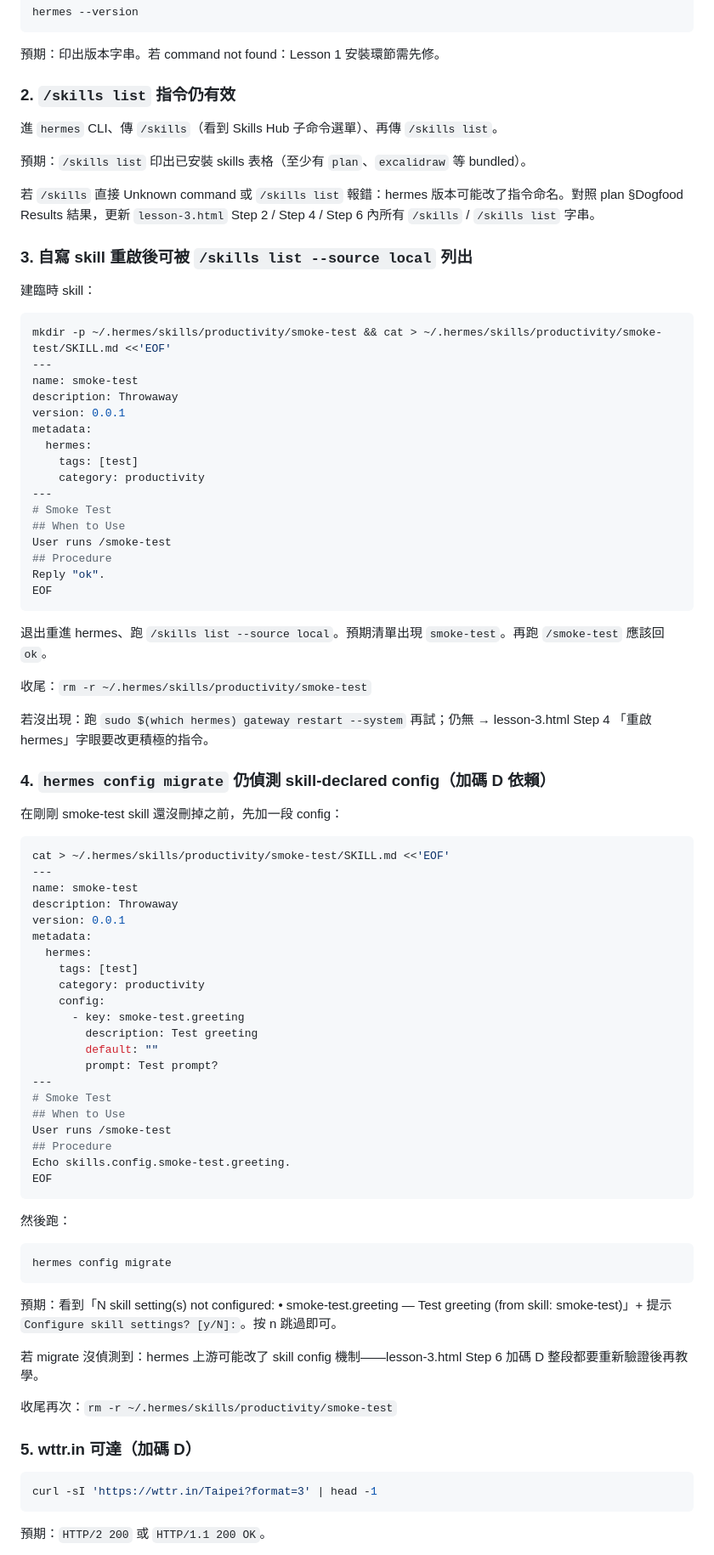
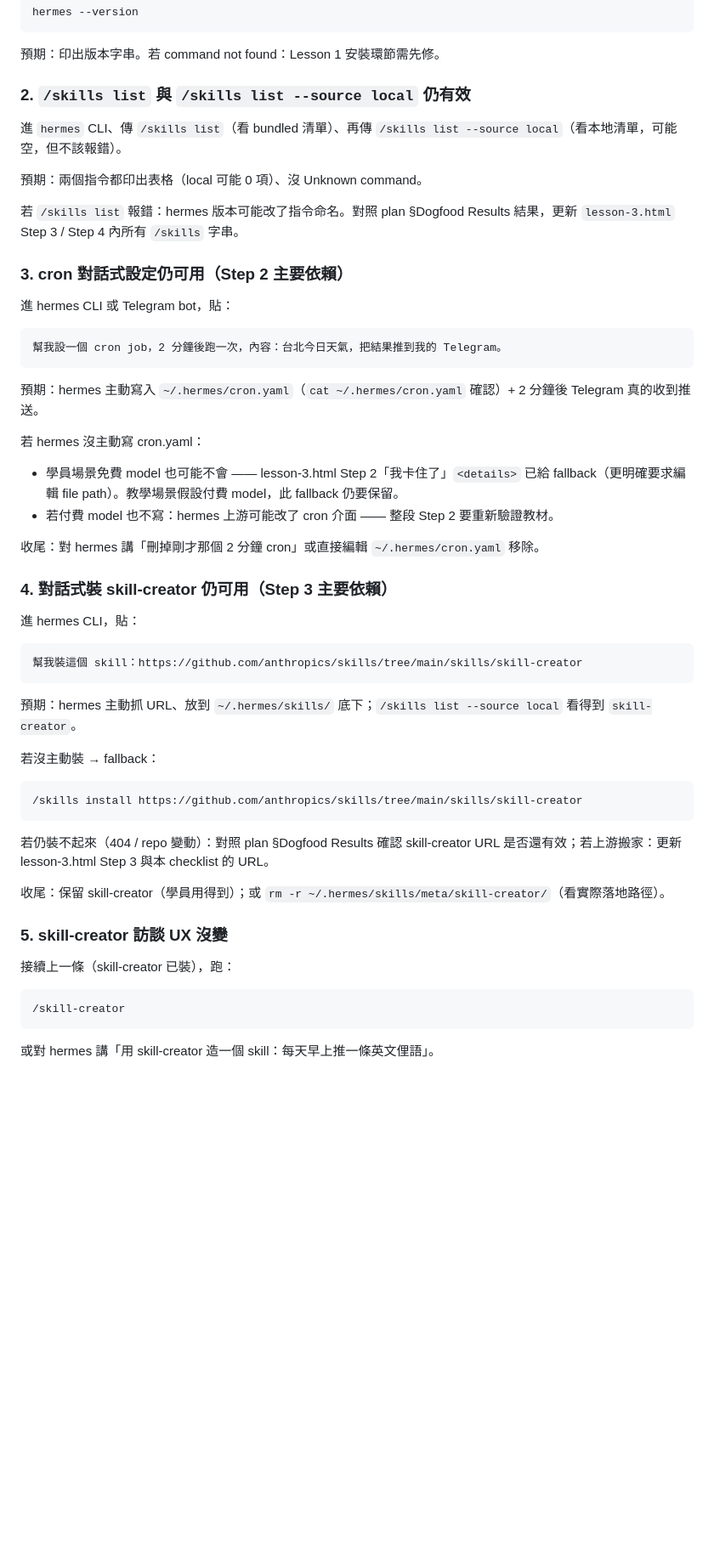
Before and after one commit to Lewsiafat/hermes-windows-course, a Markdown page: pre-class-checklist.md, the part around one of its changes. Shown at 85% size. Drawn GitHub-style; blank space fills up the shorter version.

Commit message:
docs(checklist): rewrite Lesson 3 checks for rework
5 條改成對齊新教材依賴:
1. hermes CLI alive
2. /skills list + /skills list --source local 還活著
3. cron 對話式設定 (Step 2)
4. 對話式裝 skill-creator (Step 3)
5. skill-creator 訪談 UX (Step 4)

砍掉舊版「自寫 skill 重啟」「hermes config migrate」「wttr.in」三條
(對應的 daily-journal / 加碼 D yaml 教學已砍)。

Co-Authored-By: Claude Opus 4.7 (1M context) <noreply@anthropic.com>

````diff
--- a/pre-class-checklist.md
+++ b/pre-class-checklist.md
@@ -128,88 +128,57 @@ hermes --version
 
 預期：印出版本字串。若 command not found：Lesson 1 安裝環節需先修。
 
-### 2. `/skills list` 指令仍有效
+### 2. `/skills list` 與 `/skills list --source local` 仍有效
 
-進 `hermes` CLI、傳 `/skills`（看到 Skills Hub 子命令選單）、再傳 `/skills list`。
+進 `hermes` CLI、傳 `/skills list`（看 bundled 清單）、再傳 `/skills list --source local`（看本地清單，可能空，但不該報錯）。
 
-預期：`/skills list` 印出已安裝 skills 表格（至少有 `plan`、`excalidraw` 等 bundled）。
+預期：兩個指令都印出表格（local 可能 0 項）、沒 Unknown command。
 
-若 `/skills` 直接 Unknown command 或 `/skills list` 報錯：hermes 版本可能改了指令命名。對照 plan §Dogfood Results 結果，更新 `lesson-3.html` Step 2 / Step 4 / Step 6 內所有 `/skills` / `/skills list` 字串。
+若 `/skills list` 報錯：hermes 版本可能改了指令命名。對照 plan §Dogfood Results 結果，更新 `lesson-3.html` Step 3 / Step 4 內所有 `/skills` 字串。
 
-### 3. 自寫 skill 重啟後可被 `/skills list --source local` 列出
+### 3. cron 對話式設定仍可用（Step 2 主要依賴）
 
-建臨時 skill：
+進 hermes CLI 或 Telegram bot，貼：
 
-```bash
-mkdir -p ~/.hermes/skills/productivity/smoke-test && cat > ~/.hermes/skills/productivity/smoke-test/SKILL.md <<'EOF'
----
-name: smoke-test
-description: Throwaway
-version: 0.0.1
-metadata:
-  hermes:
-    tags: [test]
-    category: productivity
----
-# Smoke Test
-## When to Use
-User runs /smoke-test
-## Procedure
-Reply "ok".
-EOF
+```
+幫我設一個 cron job，2 分鐘後跑一次，內容：台北今日天氣，把結果推到我的 Telegram。
 ```
 
-退出重進 hermes、跑 `/skills list --source local`。預期清單出現 `smoke-test`。再跑 `/smoke-test` 應該回 `ok`。
+預期：hermes 主動寫入 `~/.hermes/cron.yaml`（`cat ~/.hermes/cron.yaml` 確認）+ 2 分鐘後 Telegram 真的收到推送。
 
-收尾：`rm -r ~/.hermes/skills/productivity/smoke-test`
+若 hermes 沒主動寫 cron.yaml：
+- 學員場景免費 model 也可能不會 —— lesson-3.html Step 2「我卡住了」`<details>` 已給 fallback（更明確要求編輯 file path）。教學場景假設付費 model，此 fallback 仍要保留。
+- 若付費 model 也不寫：hermes 上游可能改了 cron 介面 —— 整段 Step 2 要重新驗證教材。
 
-若沒出現：跑 `sudo $(which hermes) gateway restart --system` 再試；仍無 → lesson-3.html Step 4 「重啟 hermes」字眼要改更積極的指令。
+收尾：對 hermes 講「刪掉剛才那個 2 分鐘 cron」或直接編輯 `~/.hermes/cron.yaml` 移除。
 
-### 4. `hermes config migrate` 仍偵測 skill-declared config（加碼 D 依賴）
+### 4. 對話式裝 skill-creator 仍可用（Step 3 主要依賴）
 
-在剛剛 smoke-test skill 還沒刪掉之前，先加一段 config：
+進 hermes CLI，貼：
 
-```bash
-cat > ~/.hermes/skills/productivity/smoke-test/SKILL.md <<'EOF'
----
-name: smoke-test
-description: Throwaway
-version: 0.0.1
-metadata:
-  hermes:
-    tags: [test]
-    category: productivity
-    config:
-      - key: smoke-test.greeting
-        description: Test greeting
-        default: ""
-        prompt: Test prompt?
----
-# Smoke Test
-## When to Use
-User runs /smoke-test
-## Procedure
-Echo skills.config.smoke-test.greeting.
-EOF
+```
+幫我裝這個 skill：https://github.com/anthropics/skills/tree/main/skills/skill-creator
 ```
 
-然後跑：
+預期：hermes 主動抓 URL、放到 `~/.hermes/skills/` 底下；`/skills list --source local` 看得到 `skill-creator`。
 
-```bash
-hermes config migrate
+若沒主動裝 → fallback：
+
+```
+/skills install https://github.com/anthropics/skills/tree/main/skills/skill-creator
 ```
 
-預期：看到「N skill setting(s) not configured: • smoke-test.greeting — Test greeting (from skill: smoke-test)」+ 提示 `Configure skill settings? [y/N]:`。按 n 跳過即可。
+若仍裝不起來（404 / repo 變動）：對照 plan §Dogfood Results 確認 skill-creator URL 是否還有效；若上游搬家：更新 lesson-3.html Step 3 與本 checklist 的 URL。
 
-若 migrate 沒偵測到：hermes 上游可能改了 skill config 機制——lesson-3.html Step 6 加碼 D 整段都要重新驗證後再教學。
+收尾：保留 skill-creator（學員用得到）；或 `rm -r ~/.hermes/skills/meta/skill-creator/`（看實際落地路徑）。
 
-收尾再次：`rm -r ~/.hermes/skills/productivity/smoke-test`
+### 5. skill-creator 訪談 UX 沒變
 
-### 5. wttr.in 可達（加碼 D）
+接續上一條（skill-creator 已裝），跑：
 
-```bash
-curl -sI 'https://wttr.in/Taipei?format=3' | head -1
+```
+/skill-creator
 ```
 
-預期：`HTTP/2 200` 或 `HTTP/1.1 200 OK`。
+或對 hermes 講「用 skill-creator 造一個 skill：每天早上推一條英文俚語」。
 
````
Also changed, not shown: other parts of pre-class-checklist.md (+8 -1 lines).
